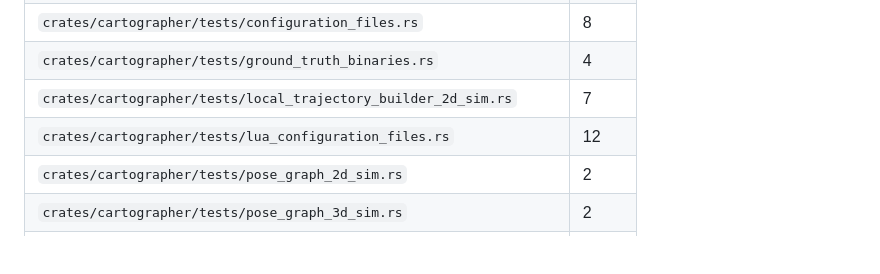
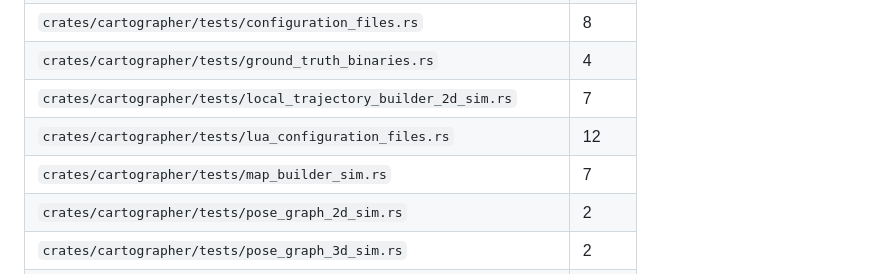
Before and after one commit to godbrigero/cartographer-rust, a Markdown page: PORTING_STATUS.md, the part around one of its changes. Rendered like a GitHub page; blank space fills up the shorter version.

Commit message:
Update porting status

```diff
--- a/PORTING_STATUS.md
+++ b/PORTING_STATUS.md
@@ -256,6 +256,7 @@ ported test with a different name shows as unmatched, see the notes column.
 | `crates/cartographer/tests/ground_truth_binaries.rs` | 4 |
 | `crates/cartographer/tests/local_trajectory_builder_2d_sim.rs` | 7 |
 | `crates/cartographer/tests/lua_configuration_files.rs` | 12 |
+| `crates/cartographer/tests/map_builder_sim.rs` | 7 |
 | `crates/cartographer/tests/pose_graph_2d_sim.rs` | 2 |
 | `crates/cartographer/tests/pose_graph_3d_sim.rs` | 2 |
 | `crates/ceres/src/corrector.rs` | 7 |
```
Also changed, not shown: other parts of PORTING_STATUS.md (+8 -8 lines).
